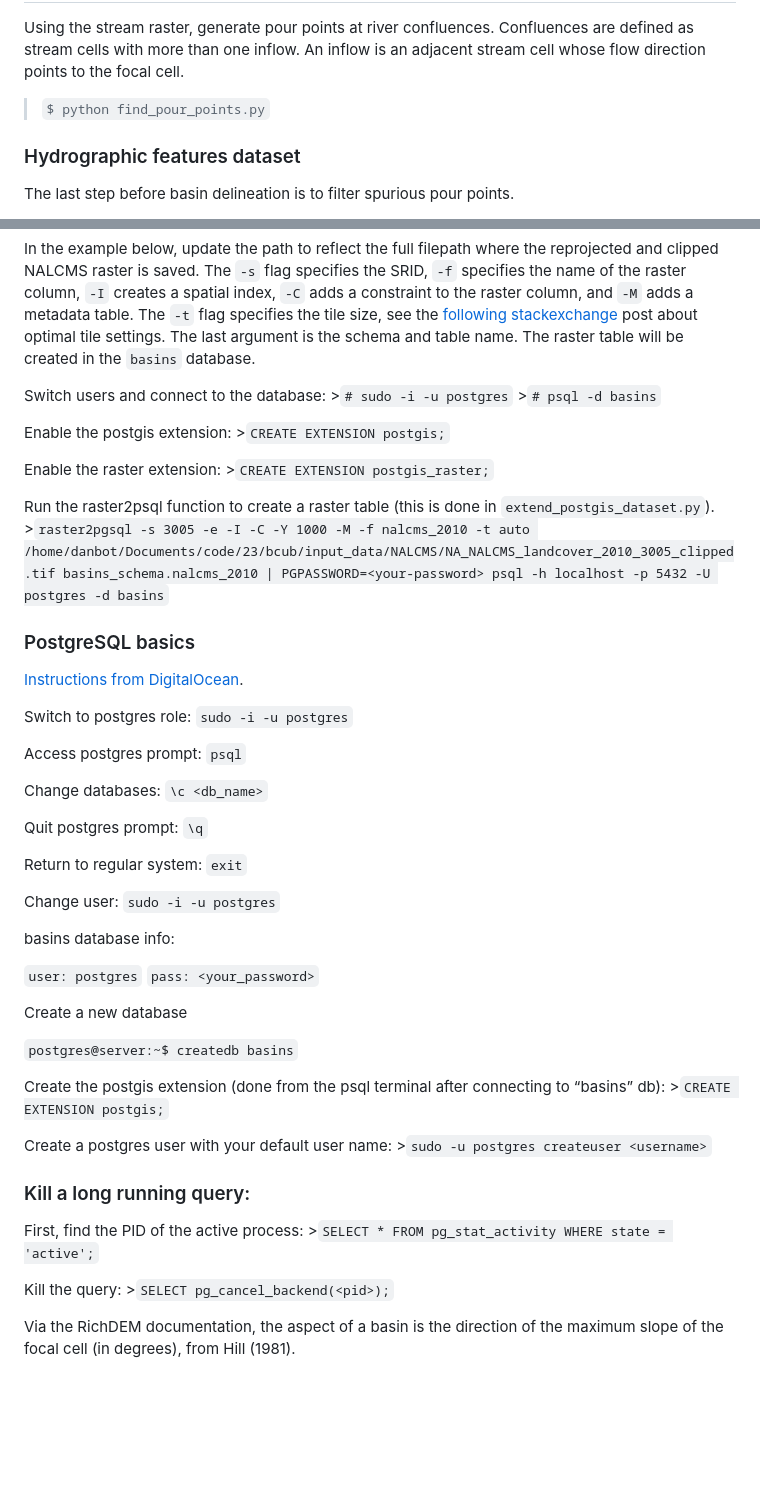
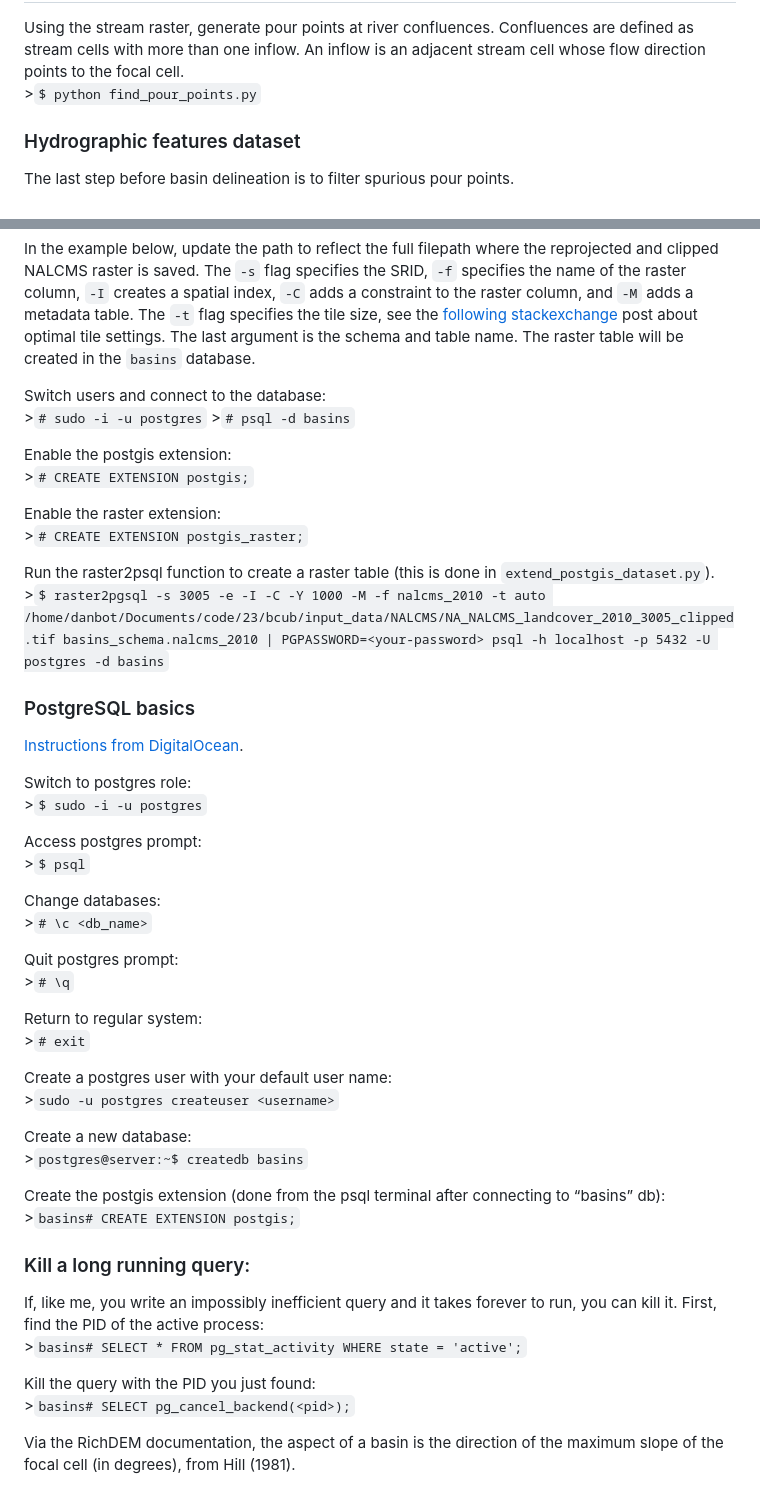
Before and after one commit to dankovacek/bcub, a Markdown page: setup_scripts/README.md, 2 parts joined by grey strips. GitHub-like rendering; blank space fills up the shorter version.

```diff
--- a/setup_scripts/README.md
+++ b/setup_scripts/README.md
@@ -143,8 +143,7 @@ Using the stream raster, generate pour points at river confluences.
 Confluences are defined as stream cells with more than one inflow. An
 inflow is an adjacent stream cell whose flow direction points to the
 focal cell.
-
-> `$ python find_pour_points.py`
+&gt;`$ python find_pour_points.py`
 
 ### Hydrographic features dataset
 
@@ -355,54 +360,58 @@ stackexchange](https://gis.stackexchange.com/questions/300887/optimum-raster-til
 post about optimal tile settings. The last argument is the schema and
 table name. The raster table will be created in the `basins` database.
 
-Switch users and connect to the database: &gt;`# sudo -i -u postgres`
-&gt;`# psql -d basins`
+Switch users and connect to the database:
+&gt;`# sudo -i -u postgres` &gt;`# psql -d basins`
 
-Enable the postgis extension: &gt;`CREATE EXTENSION postgis;`
+Enable the postgis extension:
+&gt;`# CREATE EXTENSION postgis;`
 
-Enable the raster extension: &gt;`CREATE EXTENSION postgis_raster;`
+Enable the raster extension:
+&gt;`# CREATE EXTENSION postgis_raster;`
 
 Run the raster2psql function to create a raster table (this is done in
 `extend_postgis_dataset.py`).
-&gt;`raster2pgsql -s 3005 -e -I -C -Y 1000 -M -f nalcms_2010 -t auto /home/danbot/Documents/code/23/bcub/input_data/NALCMS/NA_NALCMS_landcover_2010_3005_clipped.tif basins_schema.nalcms_2010 | PGPASSWORD=<your-password> psql -h localhost -p 5432 -U postgres -d basins`
+&gt;`$ raster2pgsql -s 3005 -e -I -C -Y 1000 -M -f nalcms_2010 -t auto /home/danbot/Documents/code/23/bcub/input_data/NALCMS/NA_NALCMS_landcover_2010_3005_clipped.tif basins_schema.nalcms_2010 | PGPASSWORD=<your-password> psql -h localhost -p 5432 -U postgres -d basins`
 
 ### PostgreSQL basics
 
 [Instructions from
 DigitalOcean](https://www.digitalocean.com/community/tutorials/how-to-install-postgresql-on-ubuntu-22-04-quickstart).
 
-Switch to postgres role: `sudo -i -u postgres`
+Switch to postgres role:
+&gt;`$ sudo -i -u postgres`
 
-Access postgres prompt: `psql`
+Access postgres prompt:
+&gt;`$ psql`
 
-Change databases: `\c <db_name>`
+Change databases:
+&gt;`# \c <db_name>`
 
-Quit postgres prompt: `\q`
+Quit postgres prompt:
+&gt;`# \q`
 
-Return to regular system: `exit`
-
-Change user: `sudo -i -u postgres`
-
-basins database info:
-
-`user: postgres` `pass: <your_password>`
-
-Create a new database
-
-`postgres@server:~$ createdb basins`
-
-Create the postgis extension (done from the psql terminal after
-connecting to “basins” db): &gt;`CREATE EXTENSION postgis;`
+Return to regular system:
+&gt;`# exit`
 
 Create a postgres user with your default user name:
 &gt;`sudo -u postgres createuser <username>`
 
+Create a new database:
+&gt;`postgres@server:~$ createdb basins`
+
+Create the postgis extension (done from the psql terminal after
+connecting to “basins” db):
+&gt;`basins# CREATE EXTENSION postgis;`
+
 ### Kill a long running query:
 
-First, find the PID of the active process:
-&gt;`SELECT * FROM pg_stat_activity WHERE state = 'active';`
+If, like me, you write an impossibly inefficient query and it takes
+forever to run, you can kill it. First, find the PID of the active
+process:
+&gt;`basins# SELECT * FROM pg_stat_activity WHERE state = 'active';`
 
-Kill the query: &gt;`SELECT pg_cancel_backend(<pid>);`
+Kill the query with the PID you just found:
+&gt;`basins# SELECT pg_cancel_backend(<pid>);`
 
 <!-- Automate citation formatting for the README document.
 
```
Also changed, not shown: other parts of setup_scripts/README.md (+12 -6 lines).
